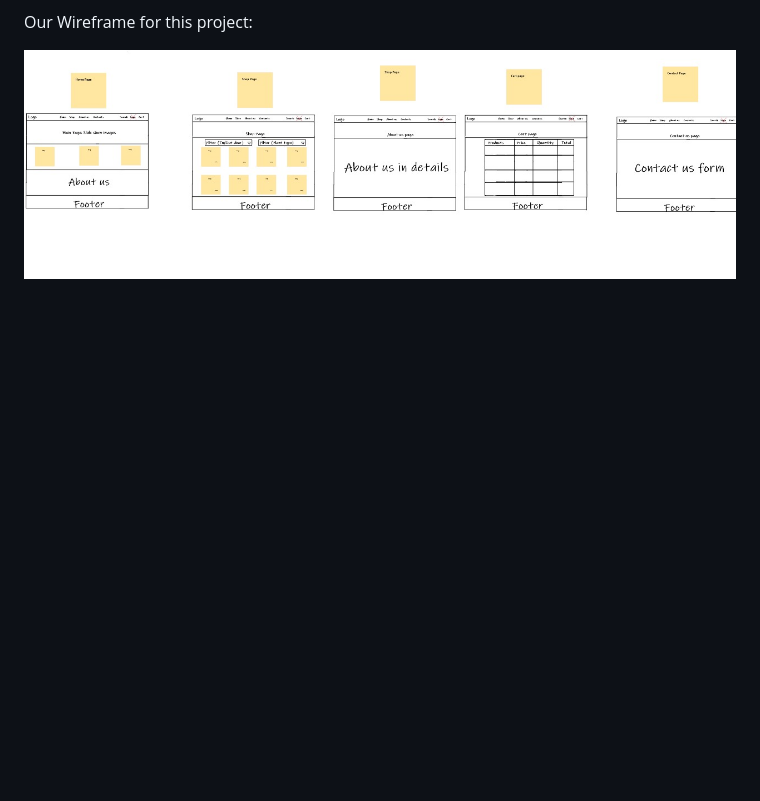
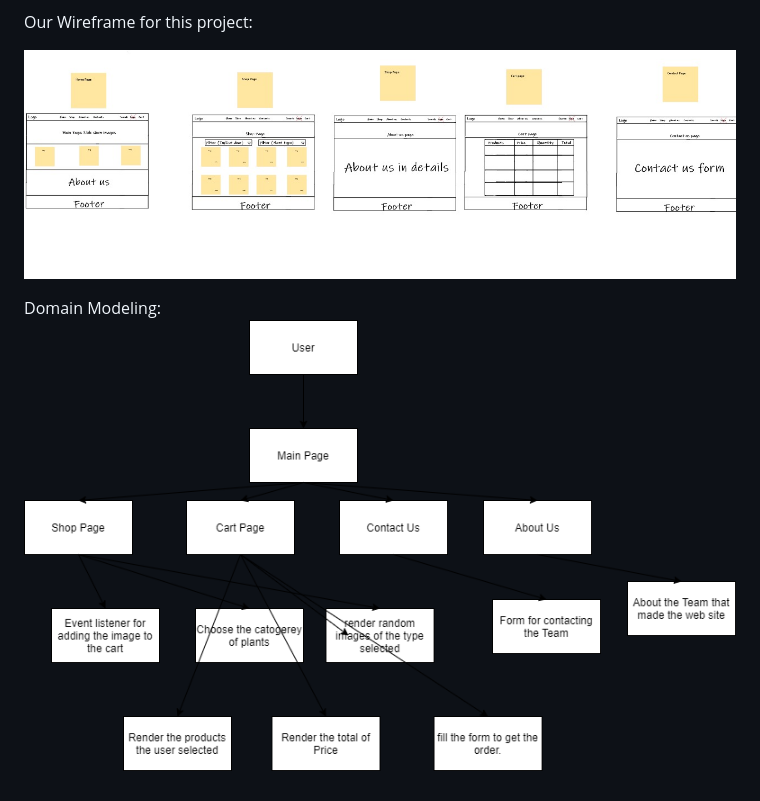
Before and after one commit to JS-4-us/Plant-Project, a Markdown page: README.md, the part around the change. Rendered like a GitHub page; pictures changed too: img/Domain.png (added); blank space fills up the shorter version.

Commit message:
domain modeling

```diff
--- a/README.md
+++ b/README.md
@@ -33,3 +33,7 @@ It's a website that will give the user useful information about the plant he sea
 Our Wireframe for this project:
 
 ![Wireframe](img/wireframe.jpg)
+
+
+Domain Modeling:
+![Domain Modeling](img/Domain.png)
```
